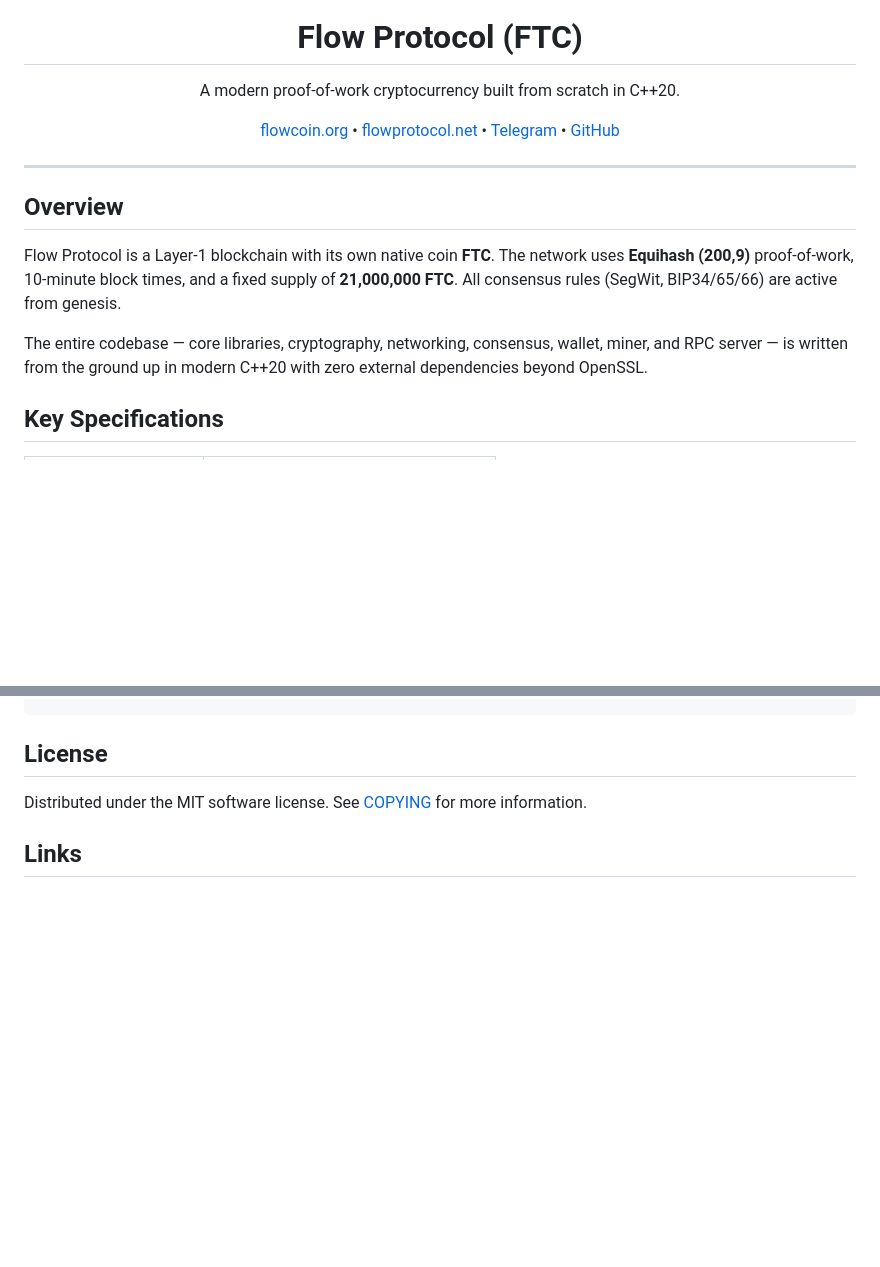
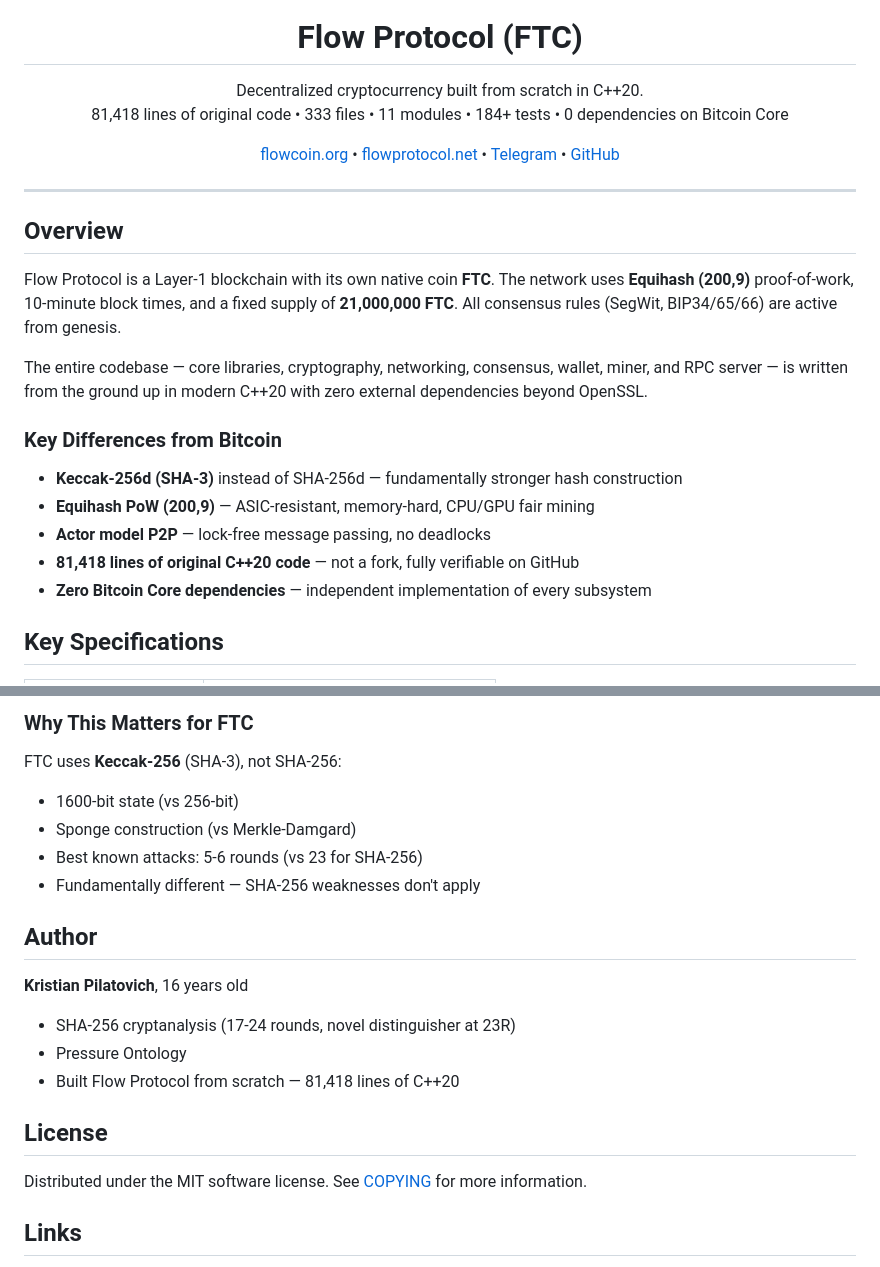
Before and after one commit to Kristian5013/flow-protocol, a Markdown page: README.md, 2 parts joined by grey strips. Drawn GitHub-style; blank space fills up the shorter version.

```diff
--- a/README.md
+++ b/README.md
@@ -5,7 +5,8 @@
 <h1 align="center">Flow Protocol (FTC)</h1>
 
 <p align="center">
-  A modern proof-of-work cryptocurrency built from scratch in C++20.
+  Decentralized cryptocurrency built from scratch in C++20.<br>
+  81,418 lines of original code &bull; 333 files &bull; 11 modules &bull; 184+ tests &bull; 0 dependencies on Bitcoin Core
 </p>
 
 <p align="center">
@@ -22,6 +23,14 @@
 Flow Protocol is a Layer-1 blockchain with its own native coin **FTC**. The network uses **Equihash (200,9)** proof-of-work, 10-minute block times, and a fixed supply of **21,000,000 FTC**. All consensus rules (SegWit, BIP34/65/66) are active from genesis.
 
 The entire codebase — core libraries, cryptography, networking, consensus, wallet, miner, and RPC server — is written from the ground up in modern C++20 with zero external dependencies beyond OpenSSL.
+
+### Key Differences from Bitcoin
+
+- **Keccak-256d (SHA-3)** instead of SHA-256d — fundamentally stronger hash construction
+- **Equihash PoW (200,9)** — ASIC-resistant, memory-hard, CPU/GPU fair mining
+- **Actor model P2P** — lock-free message passing, no deadlocks
+- **81,418 lines of original C++20 code** — not a fork, fully verifiable on GitHub
+- **Zero Bitcoin Core dependencies** — independent implementation of every subsystem
 
 ## Key Specifications
 
@@ -844,3 +935,19 @@ Nonce:   4737
+### Why This Matters for FTC
+
+FTC uses **Keccak-256** (SHA-3), not SHA-256:
+- 1600-bit state (vs 256-bit)
+- Sponge construction (vs Merkle-Damgard)
+- Best known attacks: 5-6 rounds (vs 23 for SHA-256)
+- Fundamentally different — SHA-256 weaknesses don't apply
+
+## Author
+
+**Kristian Pilatovich**, 16 years old
+
+- SHA-256 cryptanalysis (17-24 rounds, novel distinguisher at 23R)
+- Pressure Ontology
+- Built Flow Protocol from scratch — 81,418 lines of C++20
+
 ## License
 
 Distributed under the MIT software license. See [COPYING](COPYING) for more information.
```
Also changed, not shown: other parts of README.md (+82 -0 lines).
